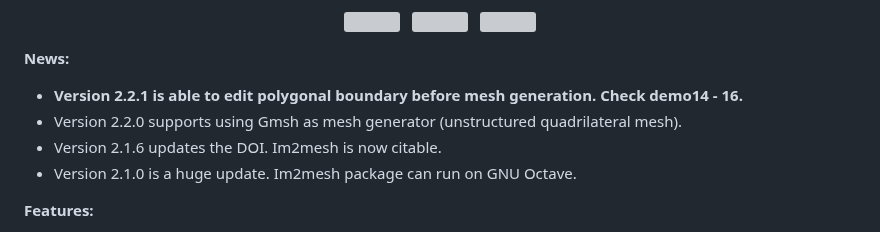
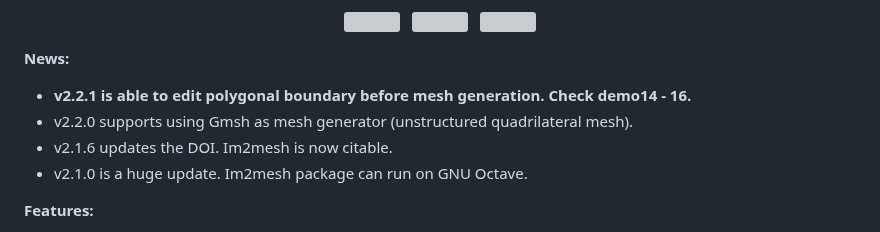
Before and after one commit to Dreamown/im2mesh_matlab, a Markdown page: README.md, the part around one of its changes. GitHub-like rendering; grey boxes are pictures that could not be loaded.

```diff
--- a/README.md
+++ b/README.md
@@ -13,10 +13,10 @@
 
 **News:**
 
-- **Version 2.2.1 is able to edit polygonal boundary before mesh generation. Check demo14 - 16.**
-- Version 2.2.0 supports using Gmsh as mesh generator (unstructured quadrilateral mesh).
-- Version 2.1.6 updates the DOI. Im2mesh is now citable.
-- Version 2.1.0 is a huge update. Im2mesh package can run on GNU Octave.
+- **v2.2.1 is able to edit polygonal boundary before mesh generation. Check demo14 - 16.**
+- v2.2.0 supports using Gmsh as mesh generator (unstructured quadrilateral mesh).
+- v2.1.6 updates the DOI. Im2mesh is now citable.
+- v2.1.0 is a huge update. Im2mesh package can run on GNU Octave.
 
 **Features:**
 
```
Also changed, not shown: other parts of README.md (+1 -1 lines).
